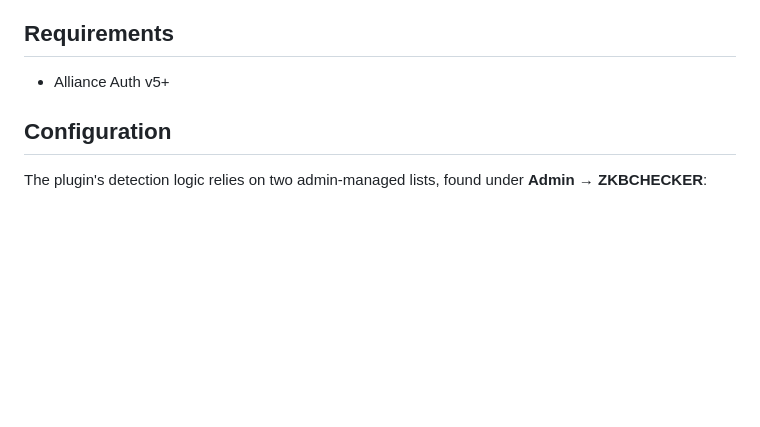
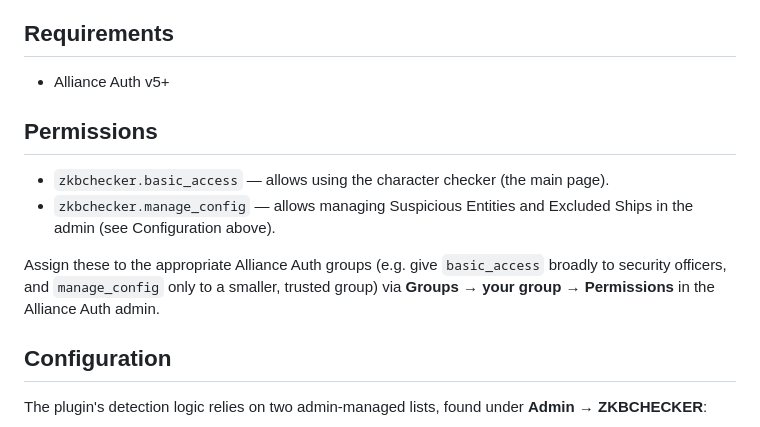
Before and after one commit to baphomet448/aa-zkbchecker, a Markdown page: README.md, the part around the change. Rendered like a GitHub page; blank space fills up the shorter version.

Commit message:
Add permissions to readme

```diff
--- a/README.md
+++ b/README.md
@@ -26,6 +26,18 @@ ______________________________________________________________________
 ## Requirements
 
 - Alliance Auth v5+
+
+## Permissions
+
+- `zkbchecker.basic_access` — allows using the character checker
+  (the main page).
+- `zkbchecker.manage_config` — allows managing Suspicious Entities
+  and Excluded Ships in the admin (see Configuration above).
+
+Assign these to the appropriate Alliance Auth groups (e.g. give
+`basic_access` broadly to security officers, and `manage_config`
+only to a smaller, trusted group) via **Groups → your group →
+Permissions** in the Alliance Auth admin.
 
 ## Configuration
 
```
